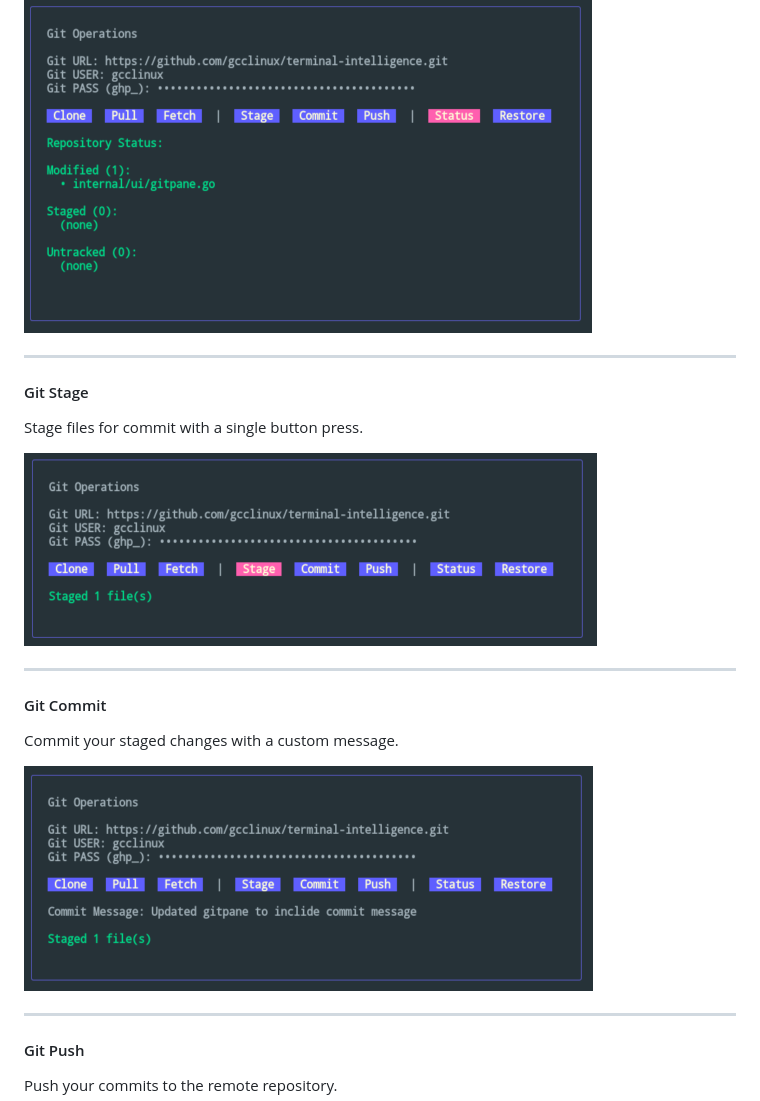
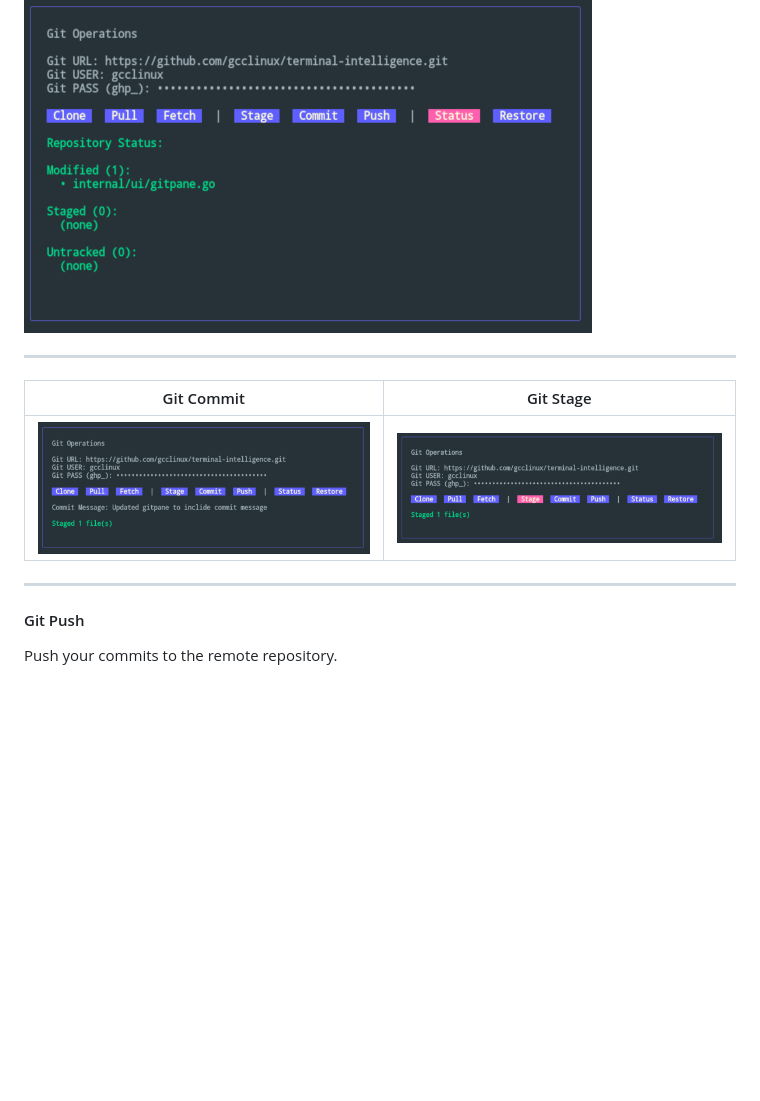
Before and after one commit to gcclinux/terminal-intelligence, a Markdown page: SHOWCASE.md, the part around one of its changes. Drawn GitHub-style; blank space fills up the shorter version.

```diff
--- a/SHOWCASE.md
+++ b/SHOWCASE.md
@@ -12,19 +19,12 @@ View the current status of your repository, including modified, staged, and untr
 
 ![Git Status](images/git-status.png)
 
----
-
-#### Git Stage
-Stage files for commit with a single button press.
-
-![Git Stage](images/git-stage.png)
 
 ---
 
-#### Git Commit
-Commit your staged changes with a custom message.
-
-![Git Commit](images/git-commit.png)
+| Git Commit | Git Stage |
+| ---------- | --------- |
+| ![Git Commit](images/git-commit.png) | ![Git Stage](images/git-stage.png) |
 
 ---
 
```
Also changed, not shown: other parts of SHOWCASE.md (+7 -0 lines), images/create-docs.png (added), images/menu-guide.png, 6 other files.
